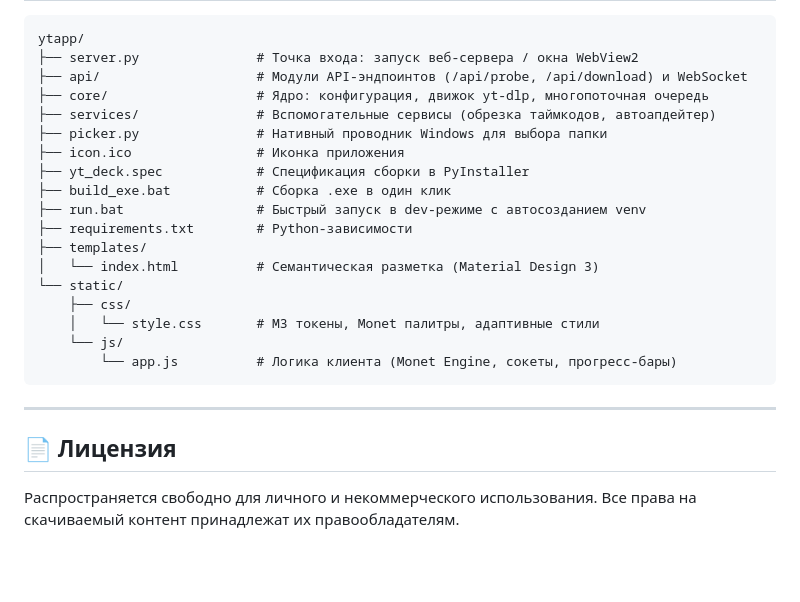
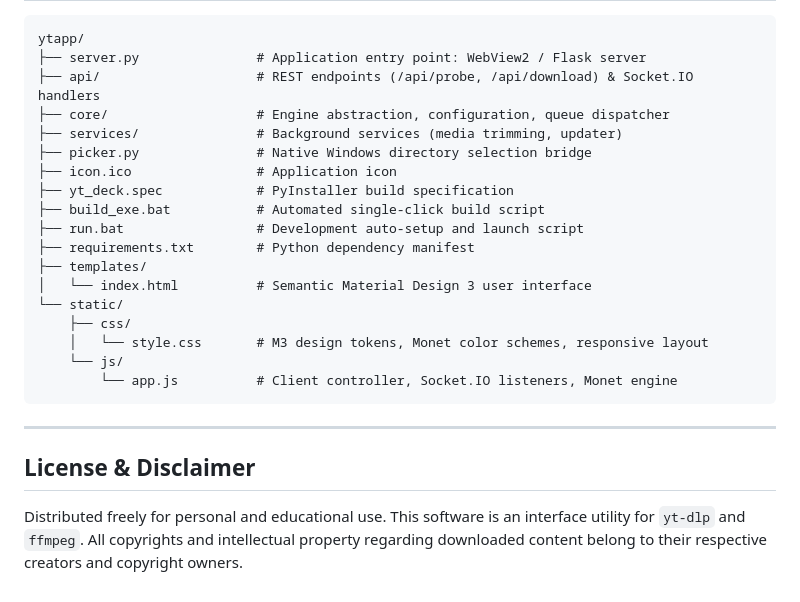
Before and after one commit to skaywhay/ytapp, a Markdown page: README.md, the part around one of its changes. Rendered like a GitHub page; blank space fills up the shorter version.

````diff
--- a/README.md
+++ b/README.md
@@ -129,27 +136,27 @@ python -m PyInstaller --clean -y yt_deck.spec
 
 ```text
 ytapp/
-├── server.py               # Точка входа: запуск веб-сервера / окна WebView2
-├── api/                    # Модули API-эндпоинтов (/api/probe, /api/download) и WebSocket
-├── core/                   # Ядро: конфигурация, движок yt-dlp, многопоточная очередь
-├── services/               # Вспомогательные сервисы (обрезка таймкодов, автоапдейтер)
-├── picker.py               # Нативный проводник Windows для выбора папки
-├── icon.ico                # Иконка приложения
-├── yt_deck.spec            # Спецификация сборки в PyInstaller
-├── build_exe.bat           # Сборка .exe в один клик
-├── run.bat                 # Быстрый запуск в dev-режиме с автосозданием venv
-├── requirements.txt        # Python-зависимости
+├── server.py               # Application entry point: WebView2 / Flask server
+├── api/                    # REST endpoints (/api/probe, /api/download) & Socket.IO handlers
+├── core/                   # Engine abstraction, configuration, queue dispatcher
+├── services/               # Background services (media trimming, updater)
+├── picker.py               # Native Windows directory selection bridge
+├── icon.ico                # Application icon
+├── yt_deck.spec            # PyInstaller build specification
+├── build_exe.bat           # Automated single-click build script
+├── run.bat                 # Development auto-setup and launch script
+├── requirements.txt        # Python dependency manifest
 ├── templates/
-│   └── index.html          # Семантическая разметка (Material Design 3)
+│   └── index.html          # Semantic Material Design 3 user interface
 └── static/
     ├── css/
-    │   └── style.css       # M3 токены, Monet палитры, адаптивные стили
+    │   └── style.css       # M3 design tokens, Monet color schemes, responsive layout
     └── js/
-        └── app.js          # Логика клиента (Monet Engine, сокеты, прогресс-бары)
+        └── app.js          # Client controller, Socket.IO listeners, Monet engine
 ```
 
 ---
 
-## 📄 Лицензия
+## License & Disclaimer
 
-Распространяется свободно для личного и некоммерческого использования. Все права на скачиваемый контент принадлежат их правообладателям.
+Distributed freely for personal and educational use. This software is an interface utility for `yt-dlp` and `ffmpeg`. All copyrights and intellectual property regarding downloaded content belong to their respective creators and copyright owners.
````
Also changed, not shown: other parts of README.md (+86 -79 lines), README_RU.md (added, +162 -0 lines).
